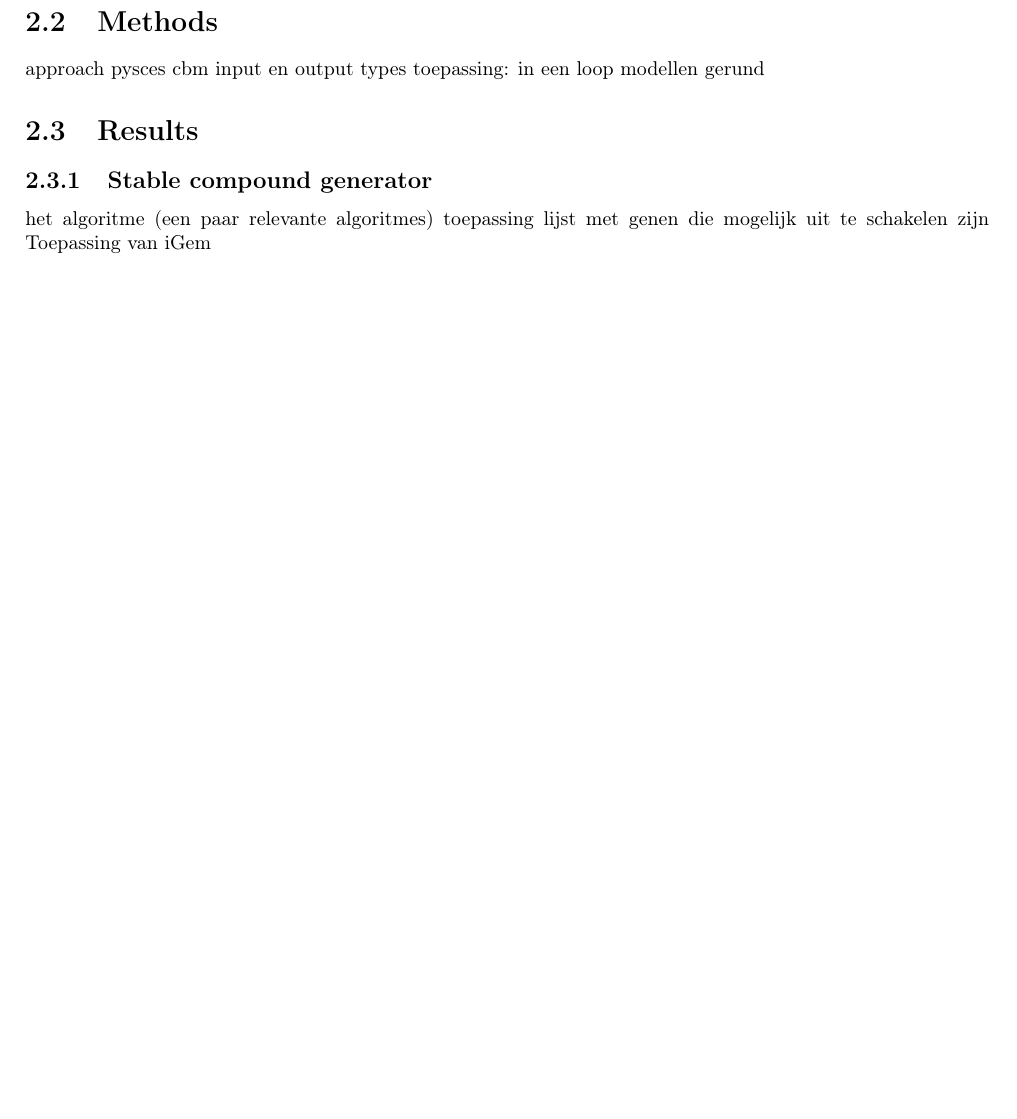
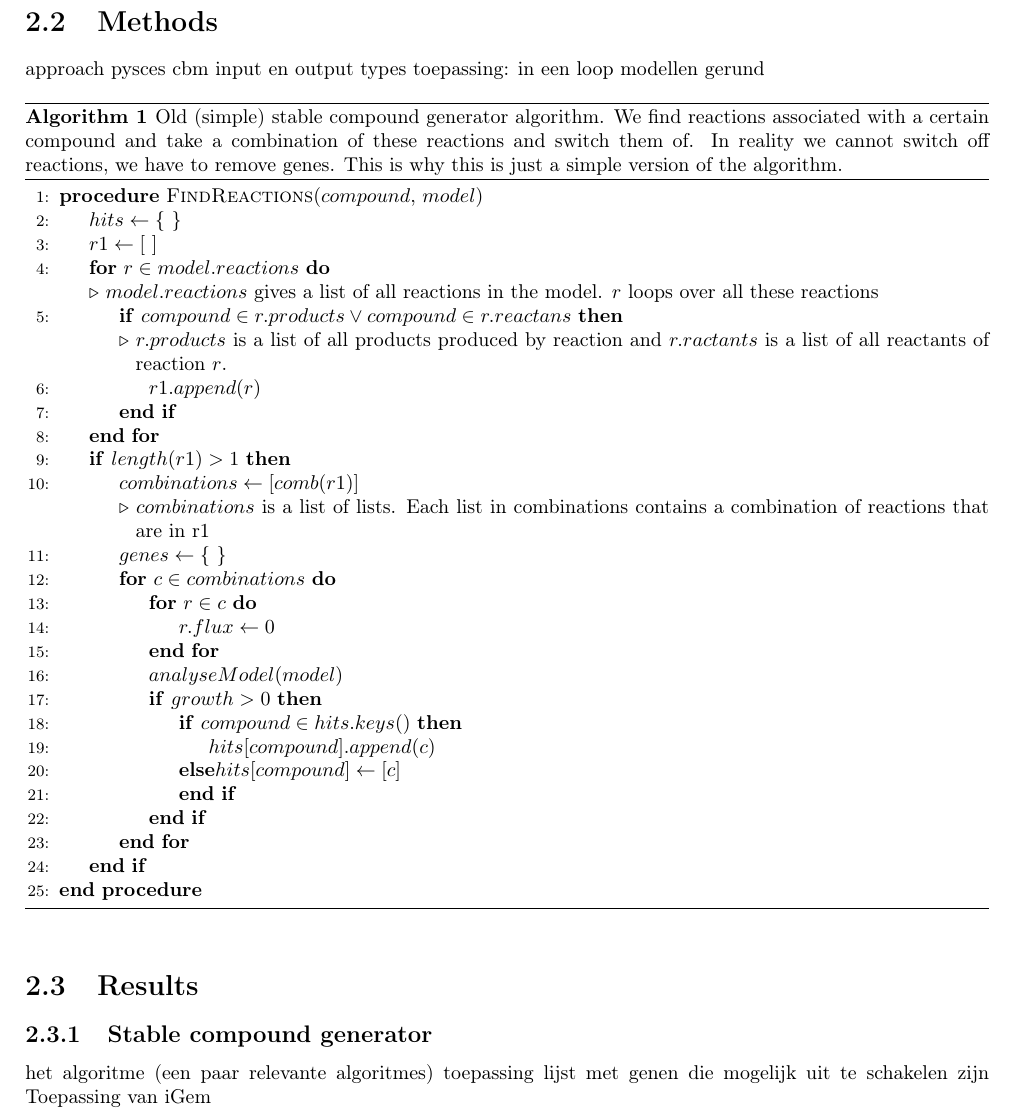
Before and after one commit to Tamarhuygen/report-iGEM, a LaTeX document (report.tex): part of page 6 of 11, cut so that both start at the same text, the shorter picture padded with empty space. Compiled offline with pdfLaTeX.

Commit message:
Algoritme er in

```diff
--- a/report.tex
+++ b/report.tex
@@ -35,7 +35,15 @@
 %\DeclareInputText{128}{\euro} % ANSI code for euro: �
 
 %\usepackage{lscape}
-
+\usepackage{algorithm}% http://ctan.org/pkg/algorithm
+\usepackage{algpseudocode}% http://ctan.org/pkg/algorithmicx
+\makeatletter
+\newlength{\trianglerightwidth}
+\settowidth{\trianglerightwidth}{$\triangleright$~}
+\algnewcommand{\LineComment}[1]{\Statex \hskip\ALG@thistlm $\triangleright$ #1}
+\algnewcommand{\LineCommentCont}[1]{\Statex \hskip\ALG@thistlm%
+  \parbox[t]{\dimexpr\linewidth-\ALG@thistlm}{\hangindent=\trianglerightwidth \hangafter=1 \strut$\triangleright$ #1\strut}}
+\makeatother
 
 \title{Internship report}
 \author{Tamar Huygen \\ tamar@huygen.nl}
@@ -83,11 +91,49 @@ compleetheid
 \end{figure}
 
 
+
 \section{Methods}
 approach
 pysces cbm
 input en output types
 toepassing: in een loop modellen gerund
+
+
+\begin{algorithm}
+  \caption{Old (simple) stable compound generator algorithm. We find reactions associated with a certain compound and take a combination of these reactions and switch them of. In reality we cannot switch off reactions, we have to remove genes. This is why this is just a simple version of the algorithm.}\label{alg:scg_old}
+  \begin{algorithmic}[1]
+    \Procedure{FindReactions}{$compound$, $model$}
+        \State $hits \gets \text{\{ \}}$
+        \State $r1 \gets [\text{ }]$
+        \For{$r \in model.reactions$}
+        \LineCommentCont{$model.reactions$ gives a list of all reactions in the model. $r$ loops over all these reactions}
+            \If{$compound \in r.products \vee compound \in r.reactans$}
+            \LineCommentCont{$r.products$ is a list of all products produced by reaction and $r.ractants$ is a list of all reactants of reaction $r$.}
+                \State $r1.append(r)$
+            \EndIf
+        \EndFor
+        \If{$length(r1)>1$}
+            \State $combinations \gets [comb(r1)]$
+            \LineCommentCont{$combinations$ is a list of lists. Each list in combinations contains a combination of reactions that are in r1}
+            \State $genes \gets \text{\{ \}}$
+            \For{$c \in combinations$}
+                \For{$r \in c$}
+                    \State $r.flux \gets 0$
+                \EndFor
+                \State $analyseModel(model)$
+                \If{$growth > 0$}
+                    \If{$compound \in hits.keys()$}
+                        \State $hits[compound].append(c)$
+                        \Else{$hits[compound] \gets [c]$}
+                    \EndIf
+                \EndIf
+            \EndFor
+        \EndIf
+    \EndProcedure
+  \end{algorithmic}
+\end{algorithm}
+
+
 
 \section{Results}
 \subsection{Stable compound generator}
```
